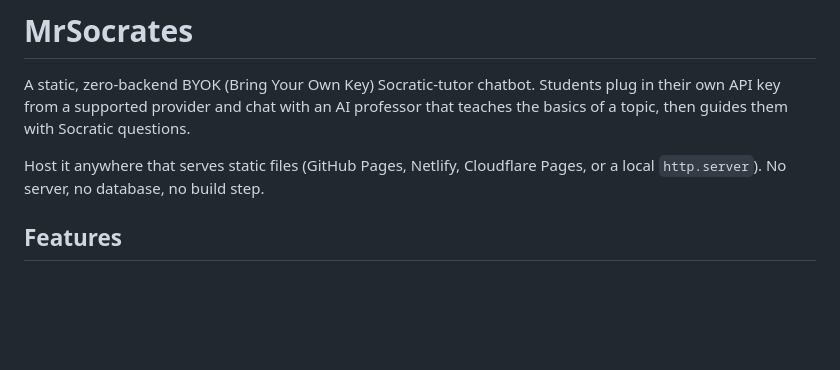
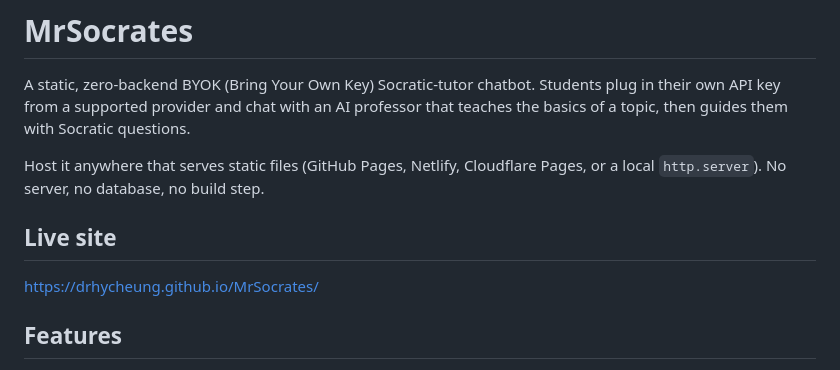
Before and after one commit to drhycheung/MrSocrates, a Markdown page: README.md, the part around the change. Rendered like a GitHub page; blank space fills up the shorter version.

Commit message:
Add GitHub Pages live link

```diff
--- a/README.md
+++ b/README.md
@@ -3,6 +3,10 @@
 A static, zero-backend BYOK (Bring Your Own Key) Socratic-tutor chatbot. Students plug in their own API key from a supported provider and chat with an AI professor that teaches the basics of a topic, then guides them with Socratic questions.
 
 Host it anywhere that serves static files (GitHub Pages, Netlify, Cloudflare Pages, or a local `http.server`). No server, no database, no build step.
+
+## Live site
+
+https://drhycheung.github.io/MrSocrates/
 
 ## Features
 
```
